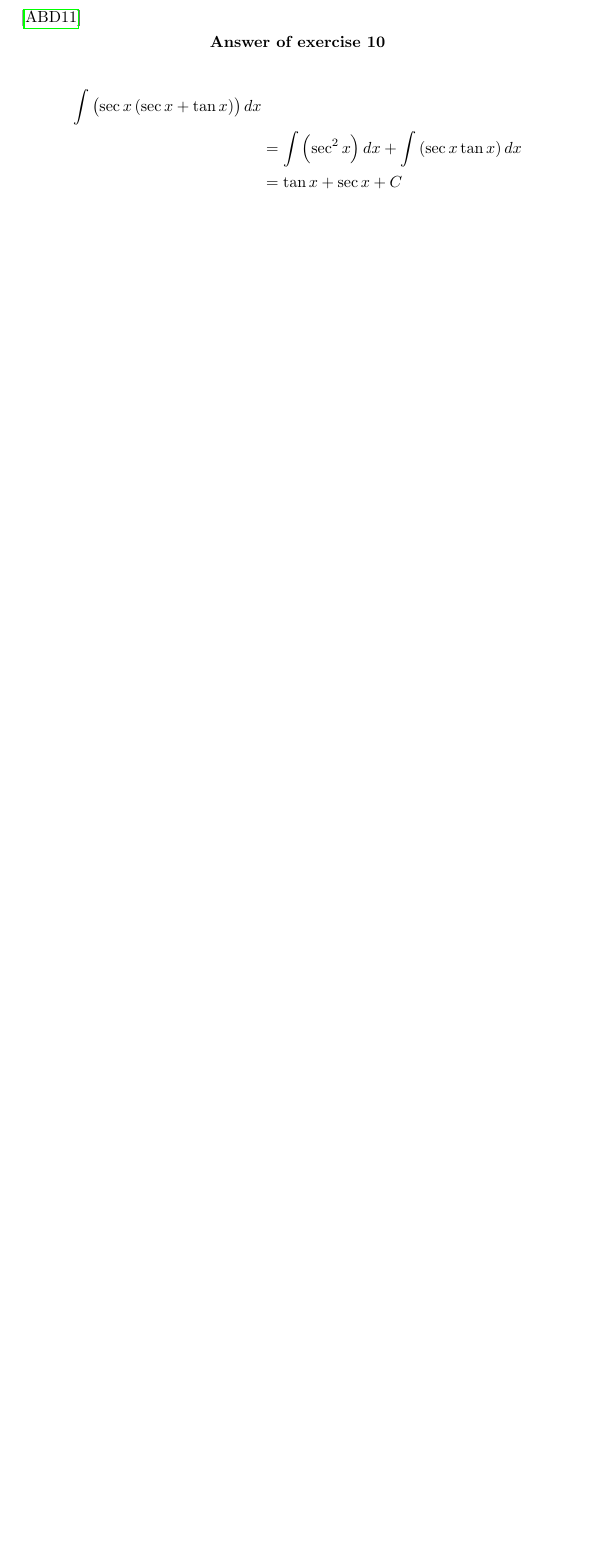
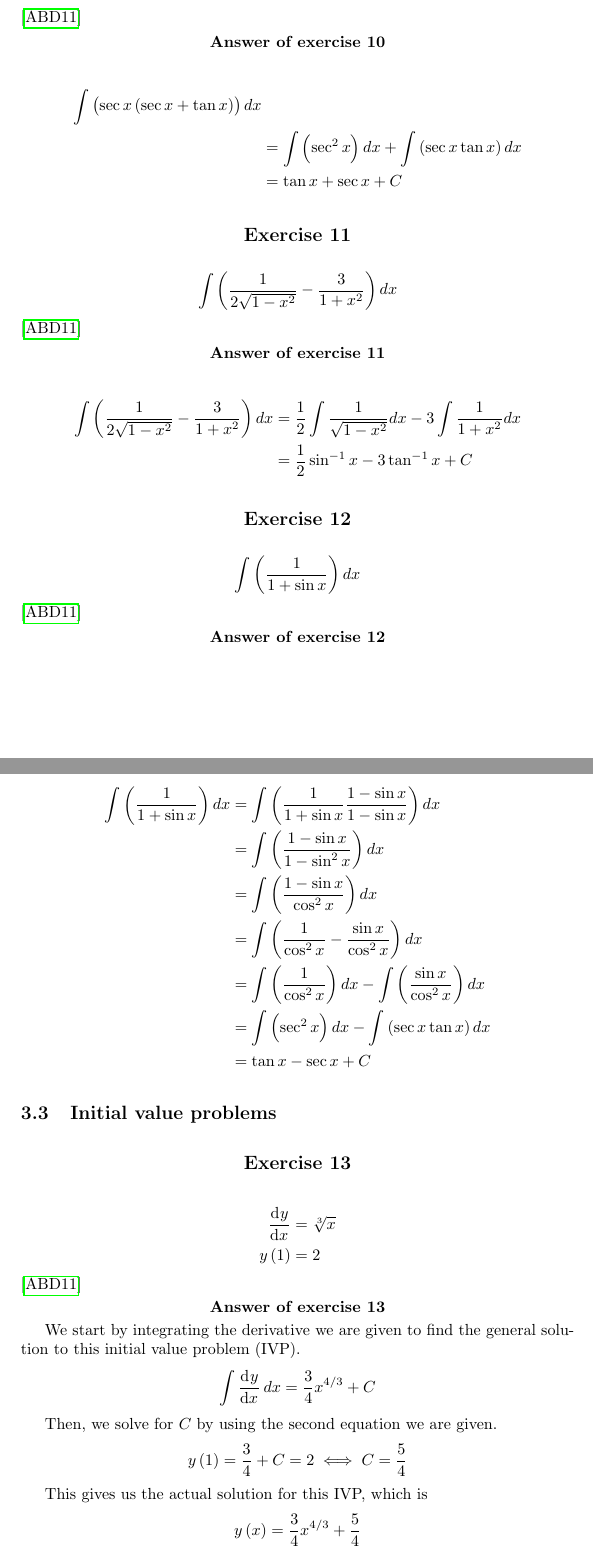
Before and after one commit to bernardosulzbach/solved-calculus-exercises, a LaTeX document (main.tex): part of page 10 of 11 before the commit and two parts of pages 10 and 11 of 13 after it, the two joined at a grey line, cut so that both start at the same text, the shorter picture padded with empty space. Compiled offline with pdfLaTeX.

Commit message:
Wrote some initial value problems and solutions

```diff
--- a/main.tex
+++ b/main.tex
@@ -316,3 +322,54 @@ and the answer is 24 feet.
 \end{align*}
 \end{Answer}
 
+\begin{Exercise}
+    \[\int \left( \frac{1}{2 \sqrt{1 - x^2}} - \frac{3}{1 + x^2} \right) dx\]
+\cite{anton-bivens-davis}
+\end{Exercise}
+
+\begin{Answer}
+\begin{align*}
+    \int \left( \frac{1}{2 \sqrt{1 - x^2}} - \frac{3}{1 + x^2} \right) dx
+    &= \frac{1}{2} \int \frac{1}{\sqrt{1 - x^2}} dx
+    - 3 \int \frac{1}{1 + x^2} dx \\
+    &= \frac{1}{2} \sin^{-1} x - 3 \tan^{-1} x + C
+\end{align*}
+\end{Answer}
+
+\begin{Exercise}
+\[\int \left( \frac{1}{1 + \sin x} \right) dx\]
+\cite{anton-bivens-davis}
+\end{Exercise}
+
+\begin{Answer}
+\begin{align*}
+    \int \left( \frac{1}{1 + \sin x} \right) dx
+    &= \int \left( \frac{1}{1 + \sin x} \frac{1 - \sin x}{1 - \sin x} \right) dx \\
+    &= \int \left( \frac{1 - \sin x}{1 - \sin^2 x} \right) dx \\
+    &= \int \left( \frac{1 - \sin x}{\cos^2 x} \right) dx \\
+    &= \int \left( \frac{1}{\cos^2 x} - \frac{\sin x}{\cos^2 x} \right) dx \\
+    &= \int \left( \frac{1}{\cos^2 x} \right) dx - \int \left( \frac{\sin x}{\cos^2 x} \right) dx \\
+    &= \int \left( \sec^2 x \right) dx - \int \left( \sec x \tan x \right) dx \\
+    &= \tan x - \sec x + C
+\end{align*}
+\end{Answer}
+
+\subsection{Initial value problems}
+
+\begin{Exercise}
+    \begin{align*}
+        \dod{y}{x} &= \sqrt[3]{x} \\
+        y \left( 1 \right) &= 2
+    \end{align*}
+    \cite{anton-bivens-davis}
+\end{Exercise}
+
+\begin{Answer}
+    We start by integrating the derivative we are given to find the general solution to this initial value problem (IVP).
+    \[\int \dod{y}{x} dx = \frac{3}{4}x^{4/3} + C\]
+
+    Then, we solve for \(C\) by using the second equation we are given.
+    \[y \left( 1 \right) = \frac{3}{4} + C = 2 \iff C = \frac{5}{4}\]
+
+    This gives us the actual solution for this IVP, which is
+    \[y \left( x \right) = \frac{3}{4}x^{4/3} + \frac{5}{4}\]
```
Also changed, not shown: main.tex (28 more changed lines).
